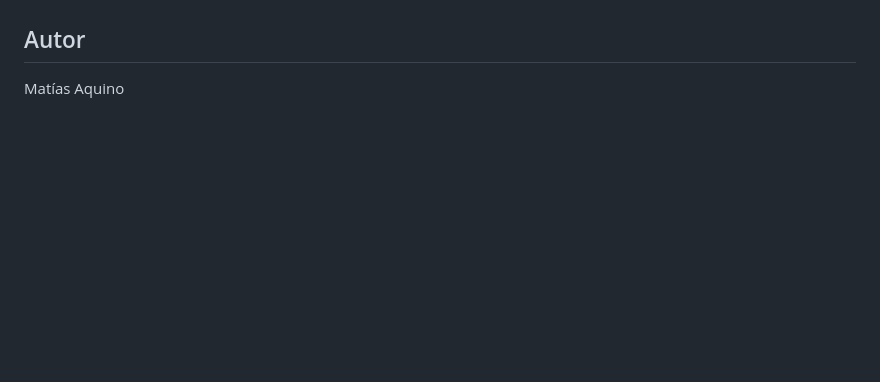
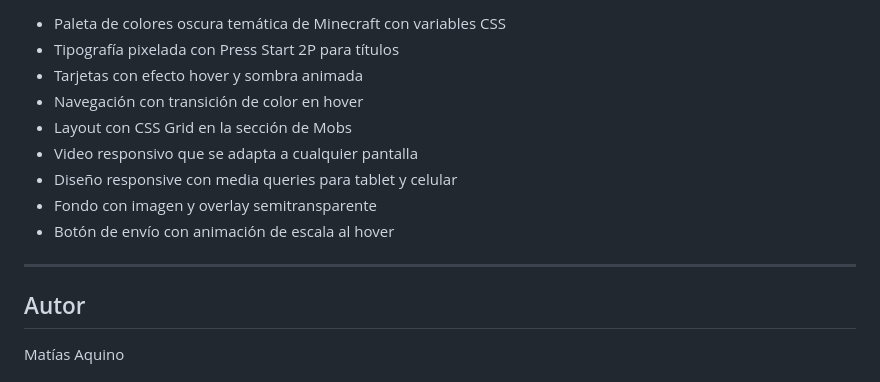
Before and after one commit to MatiasAquino10/ProyectoCuatrimestral, a Markdown page: README.md, the part around the change printed below. GitHub-like rendering; blank space fills up the shorter version.

```diff
--- a/README.md
+++ b/README.md
@@ -17,3 +49,15 @@ Este proyecto es una guía interactiva sobre Minecraft orientada a jugadores nue
+- Paleta de colores oscura temática de Minecraft con variables CSS
+- Tipografía pixelada con Press Start 2P para títulos
+- Tarjetas con efecto hover y sombra animada
+- Navegación con transición de color en hover
+- Layout con CSS Grid en la sección de Mobs
+- Video responsivo que se adapta a cualquier pantalla
+- Diseño responsive con media queries para tablet y celular
+- Fondo con imagen y overlay semitransparente
+- Botón de envío con animación de escala al hover
+
+---
+
 ## Autor
 
 Matías Aquino
```
Also changed, not shown: other parts of README.md (+32 -0 lines), img/captura celular 1.png (added), img/captura celular 2.png (added), img/captura pc.png (added), 2 other files.
